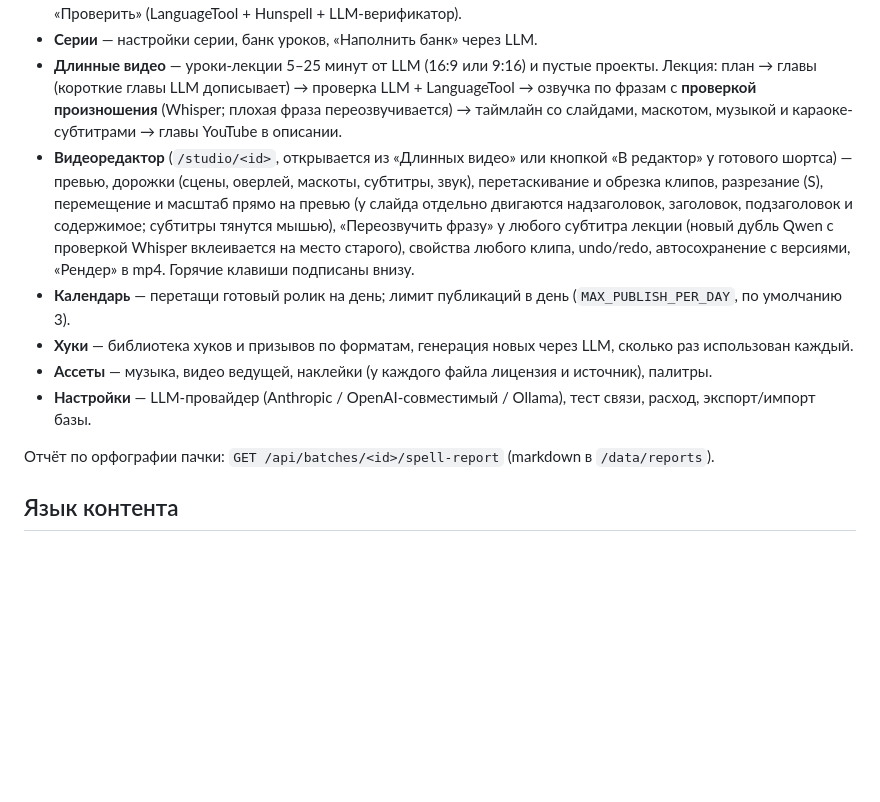
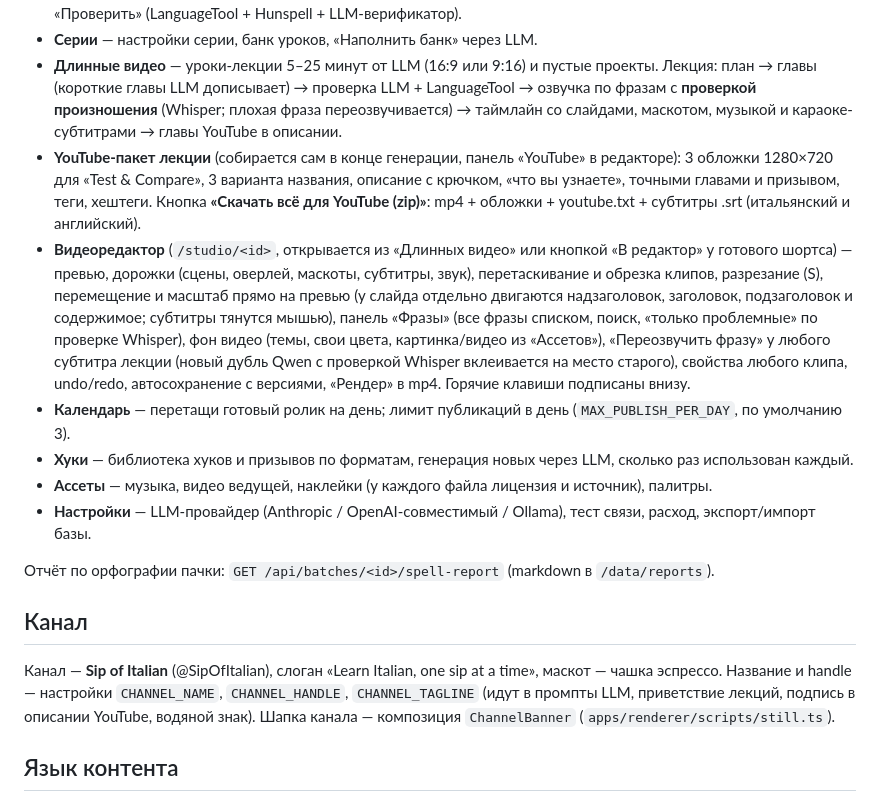
Before and after one commit to Skizziik/nesop, a Markdown page: README.md, the part around the change. Rendered like a GitHub page; blank space fills up the shorter version.

Commit message:
docs: channel brand, YouTube pack, phrases panel, background, idle unload
Co-Authored-By: Claude Opus 5.5 <noreply@anthropic.com>

```diff
--- a/README.md
+++ b/README.md
@@ -58,13 +58,18 @@ docker run --rm --gpus all nvidia/cuda:12.4.1-base-ubuntu22.04 nvidia-smi
 - **Редактор** (клик по карточке) — форма скрипта с подсветкой ошибок, живое превью (тот же компонент, что рендерит видео), оверлей интерфейса YouTube, перегенерация озвучки отдельной строки, оформление, «Проверить» (LanguageTool + Hunspell + LLM-верификатор).
 - **Серии** — настройки серии, банк уроков, «Наполнить банк» через LLM.
 - **Длинные видео** — уроки-лекции 5–25 минут от LLM (16:9 или 9:16) и пустые проекты. Лекция: план → главы (короткие главы LLM дописывает) → проверка LLM + LanguageTool → озвучка по фразам с **проверкой произношения** (Whisper; плохая фраза переозвучивается) → таймлайн со слайдами, маскотом, музыкой и караоке-субтитрами → главы YouTube в описании.
-- **Видеоредактор** (`/studio/<id>`, открывается из «Длинных видео» или кнопкой «В редактор» у готового шортса) — превью, дорожки (сцены, оверлей, маскоты, субтитры, звук), перетаскивание и обрезка клипов, разрезание (S), перемещение и масштаб прямо на превью (у слайда отдельно двигаются надзаголовок, заголовок, подзаголовок и содержимое; субтитры тянутся мышью), «Переозвучить фразу» у любого субтитра лекции (новый дубль Qwen с проверкой Whisper вклеивается на место старого), свойства любого клипа, undo/redo, автосохранение с версиями, «Рендер» в mp4. Горячие клавиши подписаны внизу.
+- **YouTube-пакет лекции** (собирается сам в конце генерации, панель «YouTube» в редакторе): 3 обложки 1280×720 для «Test & Compare», 3 варианта названия, описание с крючком, «что вы узнаете», точными главами и призывом, теги, хештеги. Кнопка **«Скачать всё для YouTube (zip)»**: mp4 + обложки + youtube.txt + субтитры .srt (итальянский и английский).
+- **Видеоредактор** (`/studio/<id>`, открывается из «Длинных видео» или кнопкой «В редактор» у готового шортса) — превью, дорожки (сцены, оверлей, маскоты, субтитры, звук), перетаскивание и обрезка клипов, разрезание (S), перемещение и масштаб прямо на превью (у слайда отдельно двигаются надзаголовок, заголовок, подзаголовок и содержимое; субтитры тянутся мышью), панель «Фразы» (все фразы списком, поиск, «только проблемные» по проверке Whisper), фон видео (темы, свои цвета, картинка/видео из «Ассетов»), «Переозвучить фразу» у любого субтитра лекции (новый дубль Qwen с проверкой Whisper вклеивается на место старого), свойства любого клипа, undo/redo, автосохранение с версиями, «Рендер» в mp4. Горячие клавиши подписаны внизу.
 - **Календарь** — перетащи готовый ролик на день; лимит публикаций в день (`MAX_PUBLISH_PER_DAY`, по умолчанию 3).
 - **Хуки** — библиотека хуков и призывов по форматам, генерация новых через LLM, сколько раз использован каждый.
 - **Ассеты** — музыка, видео ведущей, наклейки (у каждого файла лицензия и источник), палитры.
 - **Настройки** — LLM-провайдер (Anthropic / OpenAI-совместимый / Ollama), тест связи, расход, экспорт/импорт базы.
 
 Отчёт по орфографии пачки: `GET /api/batches/<id>/spell-report` (markdown в `/data/reports`).
+
+## Канал
+
+Канал — **Sip of Italian** (@SipOfItalian), слоган «Learn Italian, one sip at a time», маскот — чашка эспрессо. Название и handle — настройки `CHANNEL_NAME`, `CHANNEL_HANDLE`, `CHANNEL_TAGLINE` (идут в промпты LLM, приветствие лекций, подпись в описании YouTube, водяной знак). Шапка канала — композиция `ChannelBanner` (`apps/renderer/scripts/still.ts`).
 
 ## Язык контента
 
```
Also changed, not shown: DECISIONS.md (+3 -0 lines).
